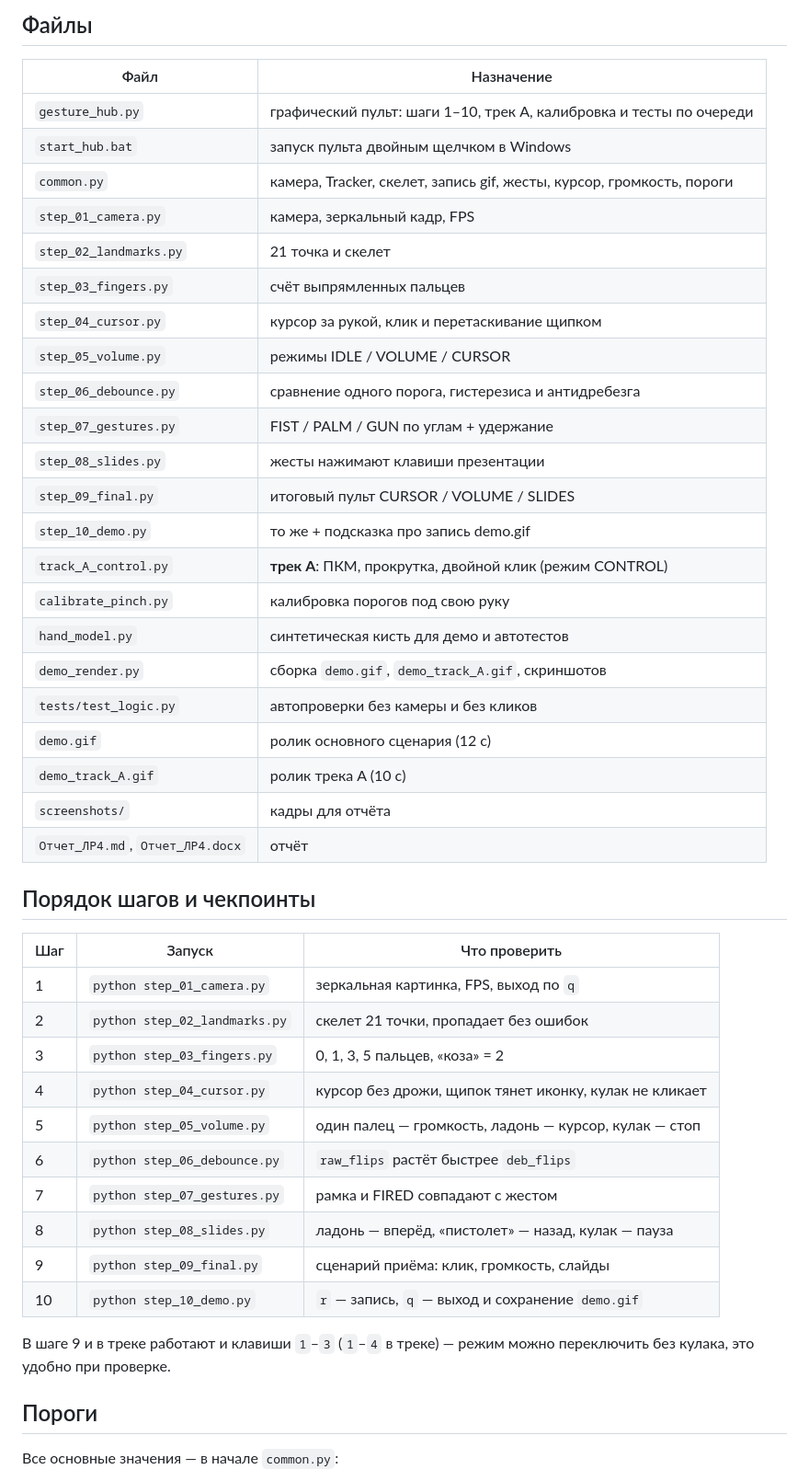
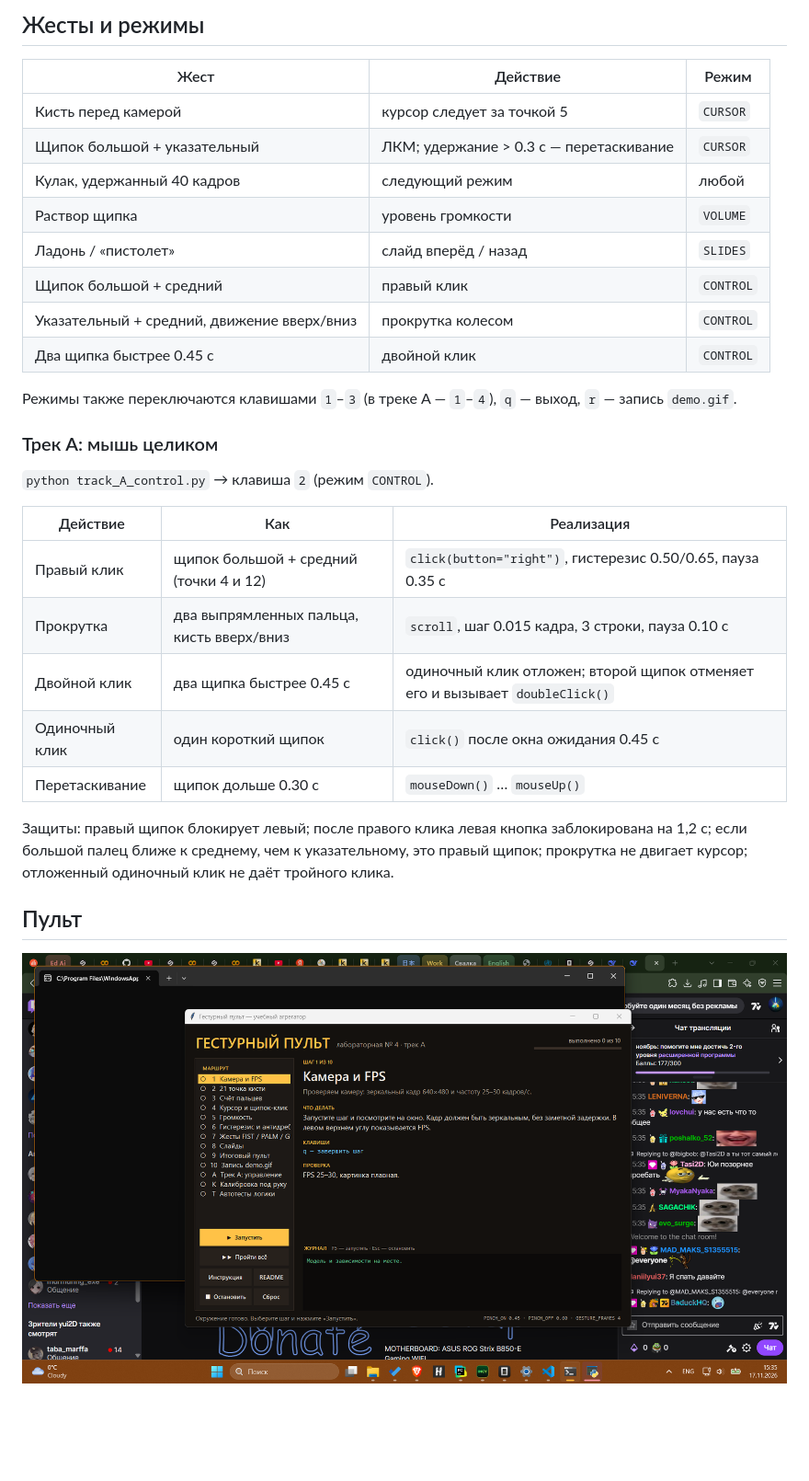
Before and after one commit to Ypsidshi/Gesture-pult-CV-project, a Markdown page: README.md, the part around one of its changes. Shown at 92% size. Drawn GitHub-style; pictures changed too: screenshots/hub.png (added); blank space fills up the shorter version.

```diff
--- a/README.md
+++ b/README.md
@@ -54,50 +99,38 @@ Invoke-WebRequest `
 
-## Файлы
+## Жесты и режимы
 
-| Файл | Назначение |
-|---|---|
-| `gesture_hub.py` | графический пульт: шаги 1–10, трек A, калибровка и тесты по очереди |
-| `start_hub.bat` | запуск пульта двойным щелчком в Windows |
-| `common.py` | камера, Tracker, скелет, запись gif, жесты, курсор, громкость, пороги |
-| `step_01_camera.py` | камера, зеркальный кадр, FPS |
-| `step_02_landmarks.py` | 21 точка и скелет |
-| `step_03_fingers.py` | счёт выпрямленных пальцев |
-| `step_04_cursor.py` | курсор за рукой, клик и перетаскивание щипком |
-| `step_05_volume.py` | режимы IDLE / VOLUME / CURSOR |
-| `step_06_debounce.py` | сравнение одного порога, гистерезиса и антидребезга |
-| `step_07_gestures.py` | FIST / PALM / GUN по углам + удержание |
-| `step_08_slides.py` | жесты нажимают клавиши презентации |
-| `step_09_final.py` | итоговый пульт CURSOR / VOLUME / SLIDES |
-| `step_10_demo.py` | то же + подсказка про запись demo.gif |
-| `track_A_control.py` | **трек A**: ПКМ, прокрутка, двойной клик (режим CONTROL) |
-| `calibrate_pinch.py` | калибровка порогов под свою руку |
-| `hand_model.py` | синтетическая кисть для демо и автотестов |
-| `demo_render.py` | сборка `demo.gif`, `demo_track_A.gif`, скриншотов |
-| `tests/test_logic.py` | автопроверки без камеры и без кликов |
-| `demo.gif` | ролик основного сценария (12 с) |
-| `demo_track_A.gif` | ролик трека A (10 с) |
-| `screenshots/` | кадры для отчёта |
-| `Отчет_ЛР4.md`, `Отчет_ЛР4.docx` | отчёт |
+| Жест | Действие | Режим |
+|---|---|---|
+| Кисть перед камерой | курсор следует за точкой 5 | `CURSOR` |
+| Щипок большой + указательный | ЛКМ; удержание > 0.3 с — перетаскивание | `CURSOR` |
+| Кулак, удержанный 40 кадров | следующий режим | любой |
+| Раствор щипка | уровень громкости | `VOLUME` |
+| Ладонь / «пистолет» | слайд вперёд / назад | `SLIDES` |
+| Щипок большой + средний | правый клик | `CONTROL` |
+| Указательный + средний, движение вверх/вниз | прокрутка колесом | `CONTROL` |
+| Два щипка быстрее 0.45 с | двойной клик | `CONTROL` |
 
-## Порядок шагов и чекпоинты
+Режимы также переключаются клавишами `1`–`3` (в треке A — `1`–`4`),
+`q` — выход, `r` — запись `demo.gif`.
 
-| Шаг | Запуск | Что проверить |
+### Трек A: мышь целиком
+
+`python track_A_control.py` → клавиша `2` (режим `CONTROL`).
+
+| Действие | Как | Реализация |
 |---|---|---|
-| 1 | `python step_01_camera.py` | зеркальная картинка, FPS, выход по `q` |
-| 2 | `python step_02_landmarks.py` | скелет 21 точки, пропадает без ошибок |
-| 3 | `python step_03_fingers.py` | 0, 1, 3, 5 пальцев, «коза» = 2 |
-| 4 | `python step_04_cursor.py` | курсор без дрожи, щипок тянет иконку, кулак не кликает |
-| 5 | `python step_05_volume.py` | один палец — громкость, ладонь — курсор, кулак — стоп |
-| 6 | `python step_06_debounce.py` | `raw_flips` растёт быстрее `deb_flips` |
-| 7 | `python step_07_gestures.py` | рамка и FIRED совпадают с жестом |
-| 8 | `python step_08_slides.py` | ладонь — вперёд, «пистолет» — назад, кулак — пауза |
-| 9 | `python step_09_final.py` | сценарий приёма: клик, громкость, слайды |
-| 10 | `python step_10_demo.py` | `r` — запись, `q` — выход и сохранение `demo.gif` |
+| Правый клик | щипок большой + средний (точки 4 и 12) | `click(button="right")`, гистерезис 0.50/0.65, пауза 0.35 с |
+| Прокрутка | два выпрямленных пальца, кисть вверх/вниз | `scroll`, шаг 0.015 кадра, 3 строки, пауза 0.10 с |
+| Двойной клик | два щипка быстрее 0.45 с | одиночный клик отложен; второй щипок отменяет его и вызывает `doubleClick()` |
+| Одиночный клик | один короткий щипок | `click()` после окна ожидания 0.45 с |
+| Перетаскивание | щипок дольше 0.30 с | `mouseDown()` … `mouseUp()` |
 
-В шаге 9 и в треке работают и клавиши `1`–`3` (`1`–`4` в треке) — режим
-можно переключить без кулака, это удобно при проверке.
+Защиты: правый щипок блокирует левый; после правого клика левая кнопка
+заблокирована на 1,2 с; если большой палец ближе к среднему, чем к
+указательному, это правый щипок; прокрутка не двигает курсор; отложенный
+одиночный клик не даёт тройного клика.
 
-## Пороги
+## Пульт
 
-Все основные значения — в начале `common.py`:
+![Пульт](screenshots/hub.png)
 
```
Also changed, not shown: other parts of README.md (+175 -142 lines), 14 other files.
